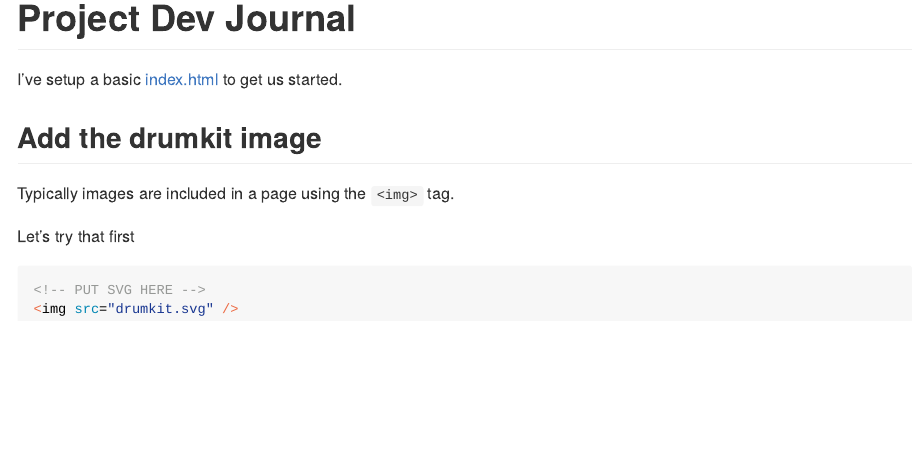
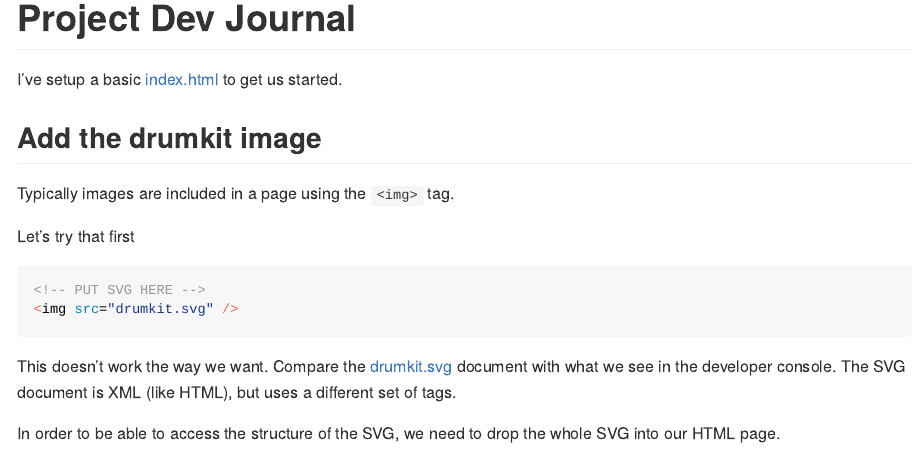
Before and after one commit to gadenbuie/js4shiny-drumkit, an R Markdown document (dev.Rmd): the page in a window 1100 px wide, from its top. Rendered offline with R 4.5, knitr and Pandoc, with nearby package versions.

Commit message:
Copy and paste the svg directly into our HTML

````diff
--- a/dev.Rmd
+++ b/dev.Rmd
@@ -26,3 +26,12 @@ Let's try that first
 <!-- PUT SVG HERE -->
 <img src="drumkit.svg" />
 ```
+
+This doesn't work the way we want.
+Compare the [drumkit.svg](drumkit.svg) document
+with what we see in the developer console.
+The SVG document is XML (like HTML),
+but uses a different set of tags.
+
+In order to be able to access the structure of the SVG,
+we need to drop the whole SVG into our HTML page.
````
Also changed, not shown: index.html.
